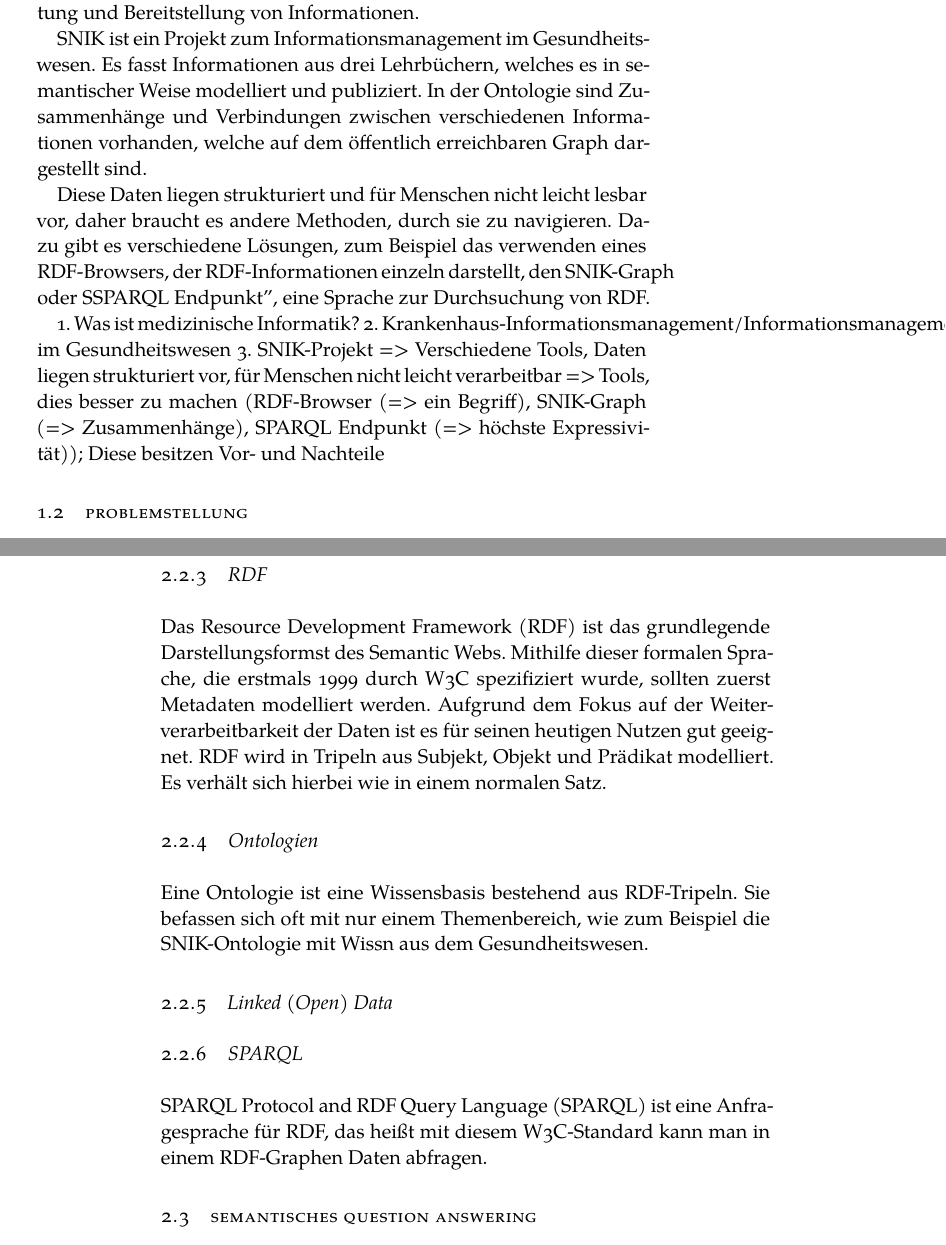
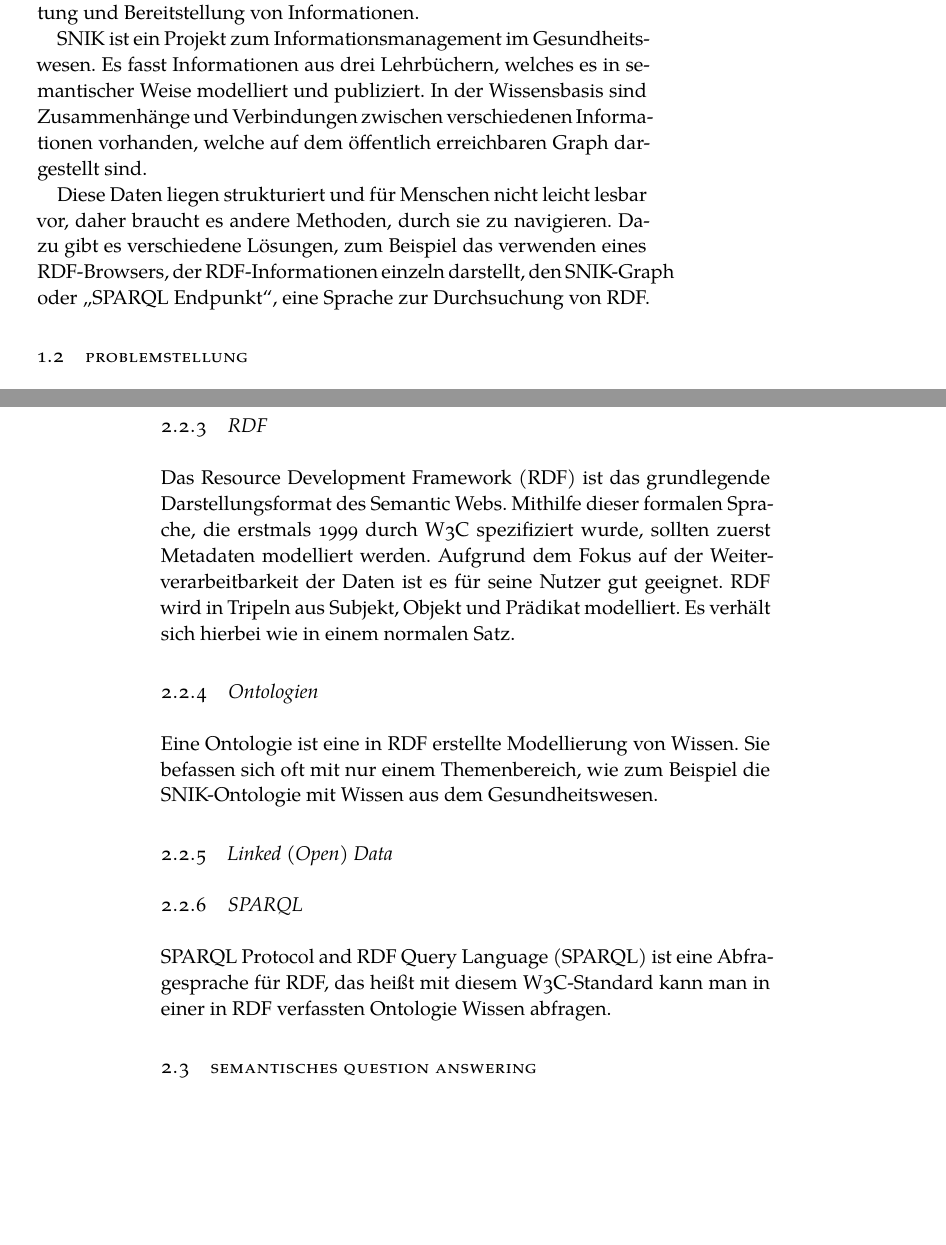
Before and after one commit to Yagnap/BeLL-Question-Answering-auf-Linked-Data-SNIK, a LaTeX thesis (thesis.tex, which reads Chapters/1Introduction.tex, Chapters/2Preliminaries.tex): two parts of pages 11 and 16 of 43, joined at a grey line, cut so that both start at the same text, the shorter picture padded with empty space. Compiled offline with XeLaTeX; a missing font is replaced by an installed copy or a similar font.

Commit message:
Berichtigen von Anmerkunge in Kapitel 2

```diff
--- a/Chapters/1Introduction.tex
+++ b/Chapters/1Introduction.tex
@@ -12,16 +12,10 @@
 
 SNIK ist ein Projekt zum Informationsmanagement im Gesundheitswesen.
 Es fasst Informationen aus drei Lehrbüchern, welches es in semantischer Weise modelliert und publiziert.
-In der Ontologie sind Zusammenhänge und Verbindungen zwischen verschiedenen Informationen vorhanden, welche auf dem öffentlich erreichbaren Graph dargestellt sind.
+In der Wissensbasis sind Zusammenhänge und Verbindungen zwischen verschiedenen Informationen vorhanden, welche auf dem öffentlich erreichbaren Graph dargestellt sind.
 
 Diese Daten liegen strukturiert und für Menschen nicht leicht lesbar vor, daher braucht es andere Methoden, durch sie zu navigieren.
-Dazu gibt es verschiedene Lösungen, zum Beispiel das verwenden eines RDF-Browsers, der RDF-Informationen einzeln darstellt, den SNIK-Graph oder "SPARQL Endpunkt", eine Sprache zur Durchsuchung von RDF.
-
-1. Was ist medizinische Informatik?
-2. Krankenhaus-Informationsmanagement/Informationsmanagement im Gesundheitswesen
-3. SNIK-Projekt
-=> Verschiedene Tools, Daten liegen strukturiert vor, für Menschen nicht leicht verarbeitbar => Tools, dies besser zu machen (RDF-Browser (=> ein Begriff), SNIK-Graph (=> Zusammenhänge), SPARQL Endpunkt (=> höchste Expressivität)); Diese besitzen Vor- und Nachteile
-
+Dazu gibt es verschiedene Lösungen, zum Beispiel das verwenden eines RDF-Browsers, der RDF-Informationen einzeln darstellt, den SNIK-Graph oder \enquote{SPARQL Endpunkt}, eine Sprache zur Durchsuchung von RDF.
 
 \section{Problemstellung}
 
--- a/Chapters/2Preliminaries.tex
+++ b/Chapters/2Preliminaries.tex
@@ -37,21 +38,20 @@
 Das Format der Dokumente wird durch die Hypertext Markup Language (HTML) beschrieben, welche ebenfalls vom W3C kontrolliert wird.
 
 \subsection{RDF}
-Das Resource Development Framework (RDF) ist das grundlegende Darstellungsformst des Semantic Webs.
+Das Resource Development Framework (RDF) ist das grundlegende Darstellungsformat des Semantic Webs.
 Mithilfe dieser formalen Sprache, die erstmals 1999 durch W3C spezifiziert wurde, sollten zuerst Metadaten modelliert werden.
-Aufgrund dem Fokus auf der Weiterverarbeitbarkeit der Daten ist es für seinen heutigen Nutzen gut geeignet.
+Aufgrund dem Fokus auf der Weiterverarbeitbarkeit der Daten ist es für seine Nutzer gut geeignet.
 RDF wird in Tripeln aus Subjekt, Objekt und Prädikat modelliert. Es verhält sich hierbei wie in einem normalen Satz.
 
 \subsection{Ontologien}
-Eine Ontologie ist eine Wissensbasis bestehend aus RDF-Tripeln.
-Sie befassen sich oft mit nur einem Themenbereich, wie zum Beispiel die SNIK-Ontologie mit Wissn aus dem Gesundheitswesen.
+Eine Ontologie ist eine in RDF erstellte Modellierung von Wissen.
+Sie befassen sich oft mit nur einem Themenbereich, wie zum Beispiel die SNIK-Ontologie mit Wissen aus dem Gesundheitswesen.
 
 \subsection{Linked (Open) Data}
 
 
 \subsection{SPARQL}
-SPARQL Protocol and RDF Query Language (SPARQL) ist eine Anfragesprache für RDF, das heißt mit diesem W3C-Standard
-kann man in einem RDF-Graphen Daten abfragen.
+SPARQL Protocol and RDF Query Language (SPARQL) ist eine Abfragesprache für RDF, das heißt mit diesem W3C-Standard kann man in einer in RDF verfassten Ontologie Wissen abfragen.
 
 \section{Semantisches Question Answering}
 
```
Also changed, not shown: thesis-blx.bib (added, +11 -0 lines), Chapters/1Introduction.tex (4 more changed lines), Chapters/2Preliminaries.tex (5 more changed lines), 1 other file.
